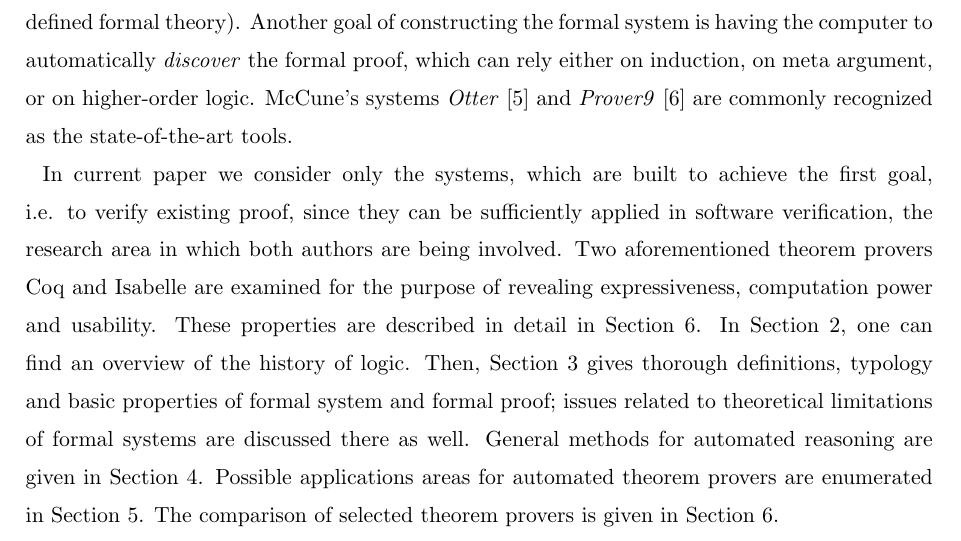
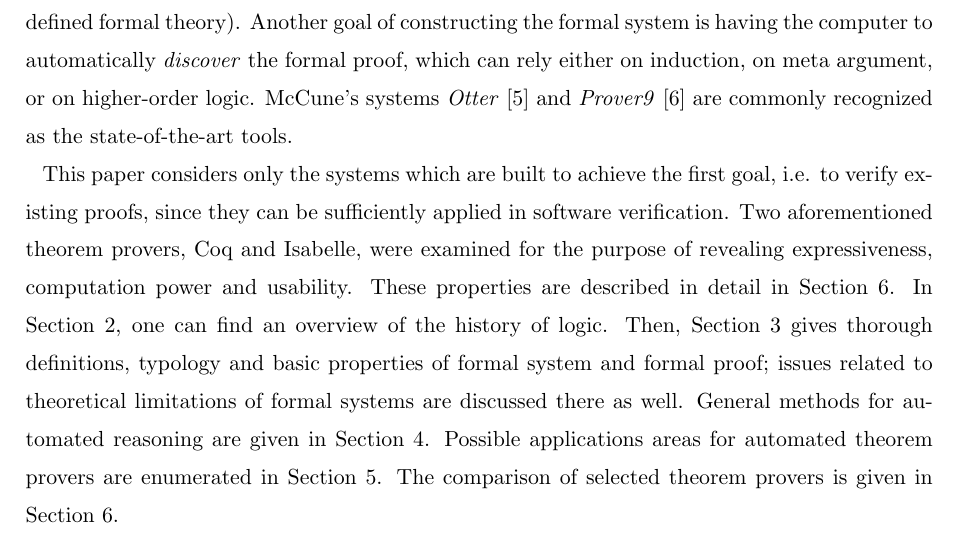
Before and after one commit to ajuszkowski/seminar_paper, a LaTeX thesis (cs-seminar.tex): part of page 2 of 6, cut so that both start at the same text. Compiled offline with pdfLaTeX; a LaTeX package or settings file that is missing is left out.

Commit message:
Consider commentaire num. 25-29 de M. Rybicki regarding Intruduction section.

```diff
--- a/cs-seminar.tex
+++ b/cs-seminar.tex
@@ -61,7 +61,9 @@ The main goal of a formal system is to be verifiable, i.e. it is possible to \te
 % 23. Why quotes are used here? Earlier you introduced new concepts using italics, which works well.
 Another goal of constructing the formal system is having the computer to automatically \textit{discover} the formal proof, which can rely either on induction, on meta argument, or on higher-order logic. McCune’s systems \textit{Otter}~\cite{tool_Otter} and \textit{Prover9}~\cite{tool_Prover9} are commonly recognized as the state-of-the-art tools.
 
-In current paper we consider only the systems, which are built to achieve the first goal, i.e. to verify existing proof, since they can be sufficiently applied in software verification, the research area in which both authors are being involved. Two aforementioned theorem provers Coq and Isabelle are examined for the purpose of revealing expressiveness, computation power and usability. These properties are described in detail in Section~\ref{sec:comparison}.
+This paper considers only the systems which are built to achieve the first goal, i.e. to verify existing proofs, since they can be sufficiently applied in software verification. Two aforementioned theorem provers, Coq and Isabelle, were examined for the purpose of revealing expressiveness, computation power and usability. These properties are described in detail in Section~\ref{sec:comparison}.
+% 27. Generic plural\\To signal that you are not referring to a particular instance of a thing, but rather talking in a "general way" about it, use the plural form without the definite article the (as well as without indefinite article a).\\Examples\\∅ ComputerS have changed the way we work. (Generalization)\\The Computer is broken again. (A particular computer, my work computer)
+% 29. Enclose parenthetical information and appositives within commas.
 In Section~\ref{sec:formal_history}, one can find an overview of the history of logic. Then, Section~\ref{sec:formal_theory} gives thorough definitions, typology and basic properties of formal system and formal proof; issues related to theoretical limitations of formal systems are discussed there as well. General methods for automated reasoning are given in Section~\ref{sec:auto_reasoning}. Possible applications areas for automated theorem provers are enumerated in Section~\ref{sec:applications}. The comparison of selected theorem provers is given in Section~\ref{sec:comparison}.
 
 <... results and author's personal contribution >
```
